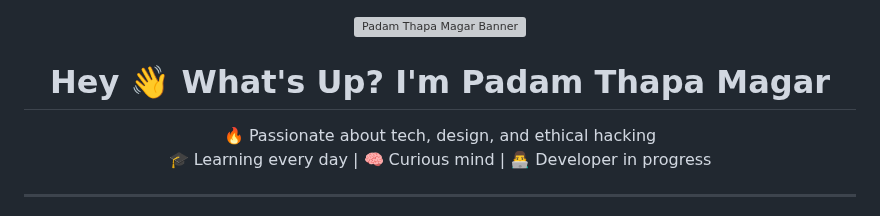
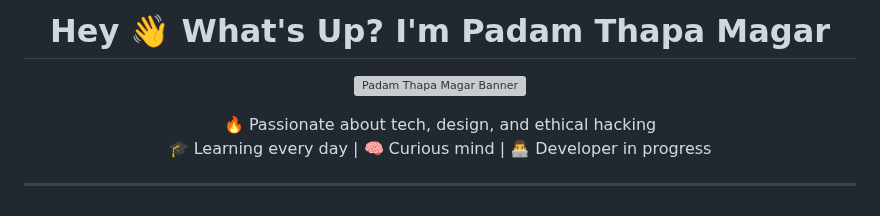
Before and after one commit to PadamTMagar/PadamTMagar, a Markdown page: README.md, the part around the change. Drawn GitHub-style; grey boxes are pictures that could not be loaded.

```diff
--- a/README.md
+++ b/README.md
@@ -1,8 +1,9 @@
+
+<h1 align="center">Hey 👋 What's Up? I'm Padam Thapa Magar</h1>
 <p align="center">
   <img src="https://raw.githubusercontent.com/PadamTMagar/PadamTMagar/main/banner.png" alt="Padam Thapa Magar Banner" />
 </p>
 
-<h1 align="center">Hey 👋 What's Up? I'm Padam Thapa Magar</h1>
 
 <p align="center">
   🔥 Passionate about tech, design, and ethical hacking<br/>
```
